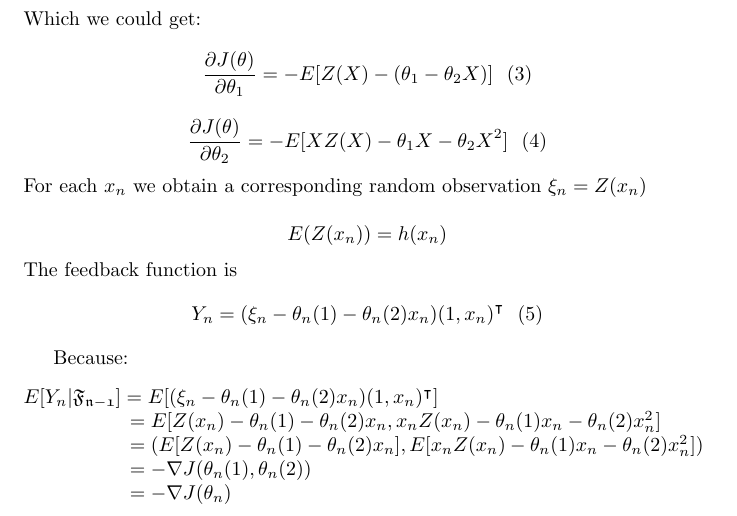
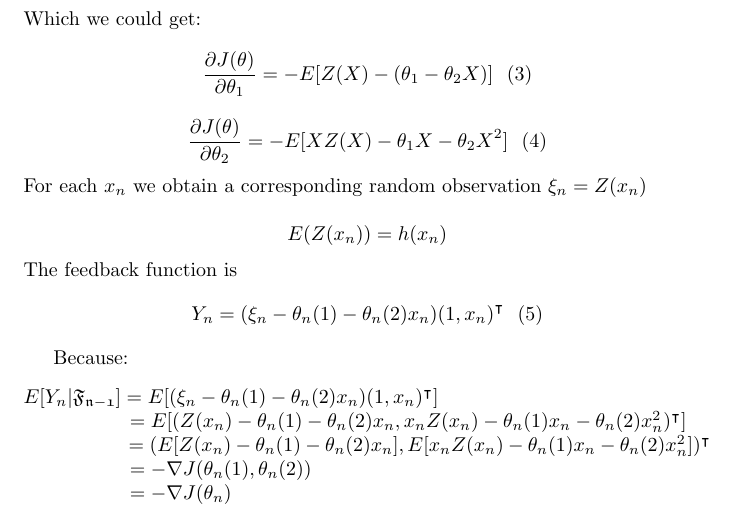
Before and after one commit to Yunhua468/Stochastic-Opetimization, a LaTeX problem sheet (hw3_3-2.tex): part of page 2 of 2, cut so that both start at the same text. Compiled offline with pdfLaTeX.

Commit message:
modify 4.4 wrong type

```diff
--- a/hw3_3-2.tex
+++ b/hw3_3-2.tex
@@ -79,8 +79,8 @@ The feedback function is
 Because:
 \begin{flushleft}
 $ E[Y_n|\mathfrak{F_{n-1}}] = E[(\xi_n-\theta_n(1)-\theta_n(2)x_n)(1,x_n)^\intercal] $  \\
-$ \ \ \ \ \ \ \ \ \ \ \ \ \ \ \ \ =E[Z(x_n)-\theta_n(1)-\theta_n(2)x_n, x_nZ(x_n)-\theta_n(1)x_n-\theta_n(2)x_n^2] $  \\
-$ \ \ \ \ \ \ \ \ \ \ \ \ \ \ \ \ =(E[Z(x_n)-\theta_n(1)-\theta_n(2)x_n], E[x_nZ(x_n)-\theta_n(1)x_n-\theta_n(2)x_n^2]) $  \\
+$ \ \ \ \ \ \ \ \ \ \ \ \ \ \ \ \ =E[(Z(x_n)-\theta_n(1)-\theta_n(2)x_n, x_nZ(x_n)-\theta_n(1)x_n-\theta_n(2)x_n^2)^\intercal] $  \\
+$ \ \ \ \ \ \ \ \ \ \ \ \ \ \ \ \ =(E[Z(x_n)-\theta_n(1)-\theta_n(2)x_n], E[x_nZ(x_n)-\theta_n(1)x_n-\theta_n(2)x_n^2])^\intercal $  \\
 $ \ \ \ \ \ \ \ \ \ \ \ \ \ \ \ \ =-\nabla J(\theta_n(1),\theta_n(2)) $  \\
 $ \ \ \ \ \ \ \ \ \ \ \ \ \ \ \ \ =-\nabla J(\theta_n) $
 \end{flushleft}
```
Also changed, not shown: hw3_3-2.pdf.
